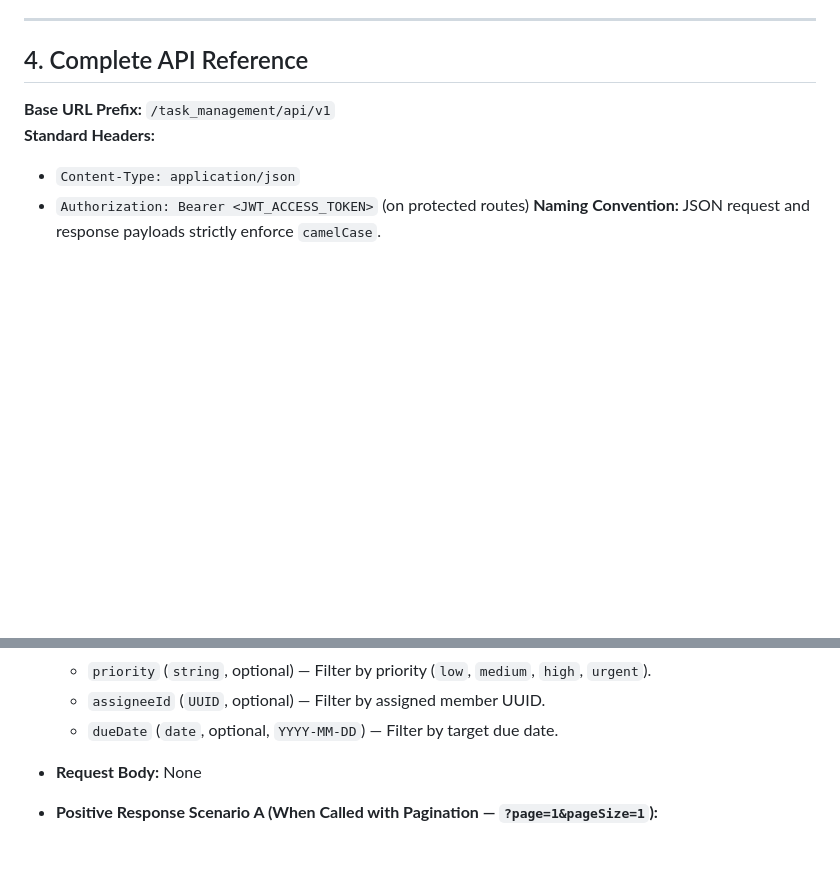
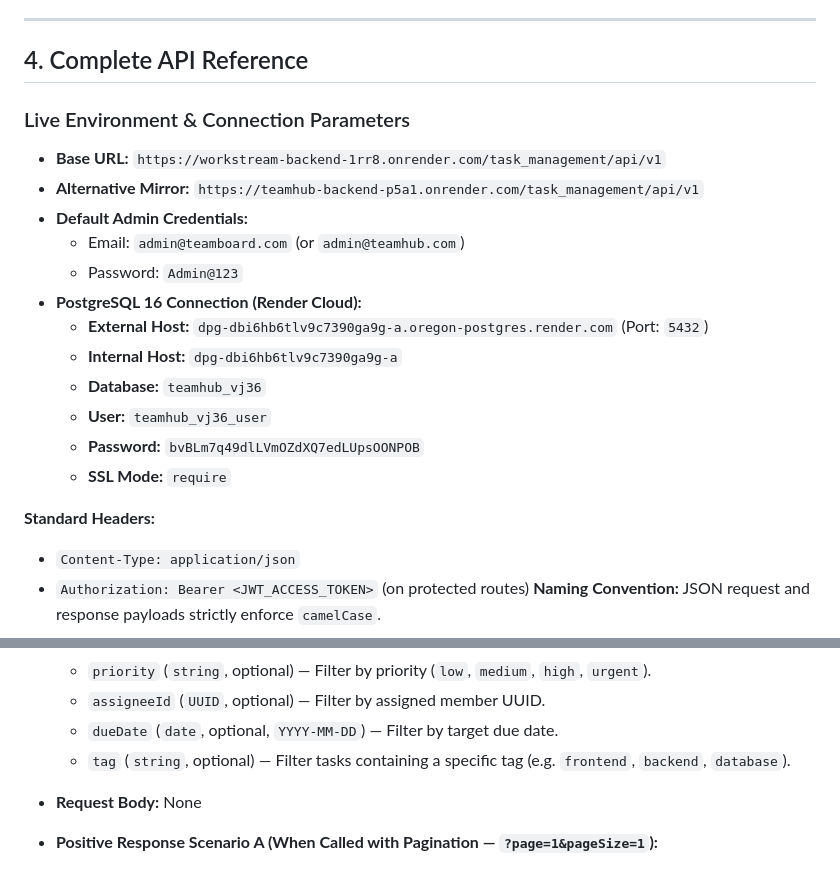
Before and after one commit to Abhi7559/capstone, a Markdown page: .github/QA.md, 2 parts joined by grey strips. Drawn GitHub-style; blank space fills up the shorter version.

```diff
--- a/.github/QA.md
+++ b/.github/QA.md
@@ -158,7 +158,21 @@ Stores task status changes and audit events within individual projects.
 
 ## 4. Complete API Reference
 
-**Base URL Prefix:** `/task_management/api/v1`
+### Live Environment & Connection Parameters
+
+- **Base URL:** `https://workstream-backend-1rr8.onrender.com/task_management/api/v1`
+- **Alternative Mirror:** `https://teamhub-backend-p5a1.onrender.com/task_management/api/v1`
+- **Default Admin Credentials:**
+  - Email: `admin@teamboard.com` (or `admin@teamhub.com`)
+  - Password: `Admin@123`
+- **PostgreSQL 16 Connection (Render Cloud):**
+  - **External Host:** `dpg-dbi6hb6tlv9c7390ga9g-a.oregon-postgres.render.com` (Port: `5432`)
+  - **Internal Host:** `dpg-dbi6hb6tlv9c7390ga9g-a`
+  - **Database:** `teamhub_vj36`
+  - **User:** `teamhub_vj36_user`
+  - **Password:** `bvBLm7q49dlLVmOZdXQ7edLUpsOONPOB`
+  - **SSL Mode:** `require`
+
 **Standard Headers:**
 - `Content-Type: application/json`
 - `Authorization: Bearer <JWT_ACCESS_TOKEN>` (on protected routes)
@@ -1005,6 +1019,7 @@ Stores task status changes and audit events within individual projects.
     - `priority` (`string`, optional) — Filter by priority (`low`, `medium`, `high`, `urgent`).
     - `assigneeId` (`UUID`, optional) — Filter by assigned member UUID.
     - `dueDate` (`date`, optional, `YYYY-MM-DD`) — Filter by target due date.
+    - `tag` (`string`, optional) — Filter tasks containing a specific tag (e.g. `frontend`, `backend`, `database`).
 - **Request Body:** None
 - **Positive Response Scenario A (When Called with Pagination — `?page=1&pageSize=1`):**
     - HTTP 200 OK — Standard paginated envelope:
```
Also changed, not shown: other parts of .github/QA.md (+43 -1 lines).
